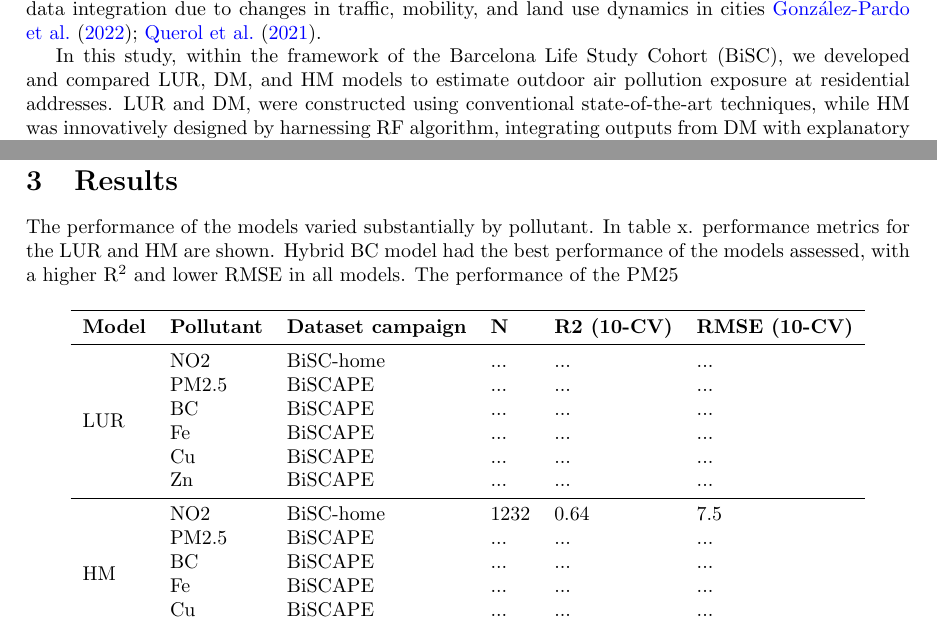
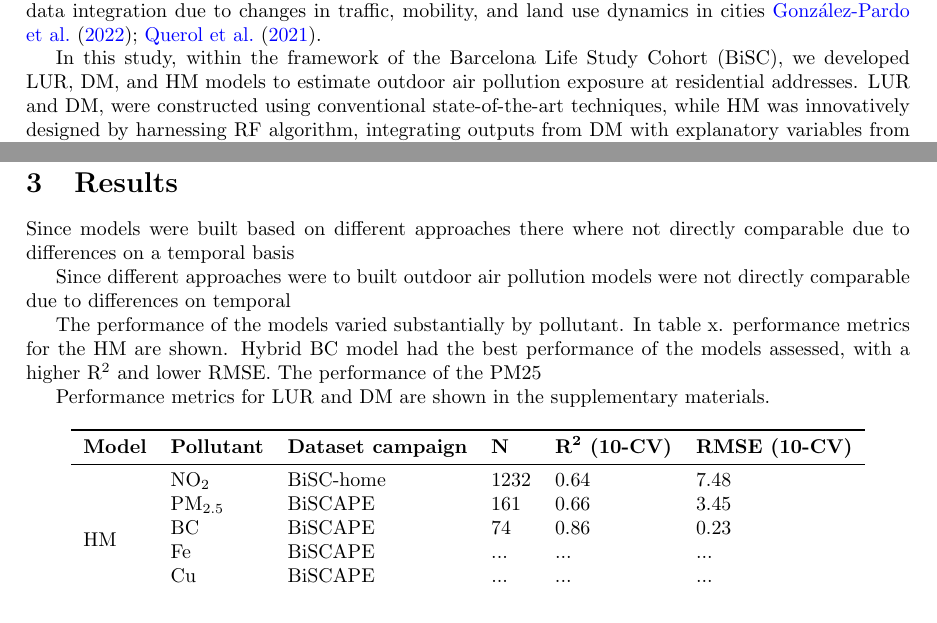
Before and after one commit to alldominguez/Outdoor_models-BiSC, a LaTeX paper (manuscript_BiSC_outdoor_AP.tex): two parts of pages 2 and 7 of 11 before the commit and two parts of pages 2 and 7 of 12 after it, joined at a grey line, cut so that both start at the same text. Compiled offline with pdfLaTeX.

Commit message:
changes in name of the file and other stuff

```diff
--- a/manuscript_BiSC.tex
+++ b/manuscript_BiSC_outdoor_AP.tex
@@ -83,7 +83,7 @@ Urban areas add a layer of complexity to air pollution modelling due to complex
 
 Furthermore, the COVID-19 pandemic has introduced unprecedented challenges for air pollution modelling and exposure assessment. These challenges encompass changes in air pollution patterns, constraints on data collection due to health and safety restrictions (lockdowns), and the complexity of data integration due to changes in traffic, mobility, and land use dynamics in cities \cite{gonzalez2022, querol2021}.
 
-In this study, within the framework of the Barcelona Life Study Cohort (BiSC), we developed and compared LUR, DM, and HM models to estimate outdoor air pollution exposure at residential addresses. LUR and DM, were constructed using conventional state-of-the-art techniques, while HM was innovatively designed by harnessing RF algorithm, integrating outputs from DM with explanatory variables from the LUR model. The overall aim is to obtain accurate NO\textsubscript{2}, PM\textsubscript{2.5}, PM\textsubscript{2.5} constituents (Fe, Zn, Cu, Sb), and BC estimates, intended to be used in the prenatal exposure assessment within the BiSC cohort.
+In this study, within the framework of the Barcelona Life Study Cohort (BiSC), we developed LUR, DM, and HM models to estimate outdoor air pollution exposure at residential addresses. LUR and DM, were constructed using conventional state-of-the-art techniques, while HM was innovatively designed by harnessing RF algorithm, integrating outputs from DM with explanatory variables from the LUR model. The overall aim is to obtain accurate NO\textsubscript{2}, PM\textsubscript{2.5}, PM\textsubscript{2.5} constituents (Fe, Zn, Cu, Sb), and BC estimates, intended to be used in the prenatal exposure assessment within the BiSC cohort.
 
 %%%%%%%%%%%%%%%%%%%%%%%%%%%%%%%%%%%%
 %%% --- Material and methods--- %%%%%%%%%%%%%%%%%%%%%%%%%%%%%%%%%%%%%
@@ -244,24 +244,26 @@ All statistical analyses were performed in R version 4.3.1 \cite{Rstudio}. GIS p
 \section{Results}
 
 % --- Performance --- %
-The performance of the models varied substantially by pollutant. In table x. performance metrics for the LUR and HM are shown. Hybrid BC model had the best performance of the models assessed, with a higher R\textsuperscript{2} and lower RMSE in all models. The performance of the PM25
+Since models were built based on different approaches there where not directly comparable due to differences on a temporal basis
+
+Since different approaches were to built outdoor air pollution models were not directly comparable due to differences on temporal
+
+
+
+
+The performance of the models varied substantially by pollutant. In table x. performance metrics for the HM are shown. Hybrid BC model had the best performance of the models assessed, with a higher R\textsuperscript{2} and lower RMSE. The performance of the PM25
+
+Performance metrics for LUR and DM are shown in the supplementary materials.
 
 \begin{table}[ht]
 \centering
 \begin{tabular}{llllll}
 \toprule
-\textbf{Model} & \textbf{Pollutant} & \textbf{Dataset campaign} & \textbf{N} & \textbf{R2 (10-CV)} & \textbf{RMSE (10-CV)} \\
+\textbf{Model} & \textbf{Pollutant} & \textbf{Dataset campaign} & \textbf{N} & \textbf{R\textsuperscript{2} (10-CV)} & \textbf{RMSE (10-CV)} \\
 \midrule
-\multirow{6}{*}{LUR} & NO2 & BiSC-home & ... & ... & ... \\
-& PM2.5 & BiSCAPE & ... & ... & ... \\
-& BC & BiSCAPE & ... & ... & ... \\
-& Fe & BiSCAPE & ... & ... & ... \\
-& Cu & BiSCAPE & ... & ... & ... \\
-& Zn & BiSCAPE & ... & ... & ... \\
-\midrule
-\multirow{6}{*}{HM} & NO2 & BiSC-home & 1232 & 0.64 & 7.5 \\
-& PM2.5 & BiSCAPE & ... & ... & ... \\
-& BC & BiSCAPE & ... & ... & ... \\
+\multirow{6}{*}{HM} & NO\textsubscript{2} & BiSC-home & 1232 & 0.64 & 7.48 \\
+& PM\textsubscript{2.5} & BiSCAPE & 161 & 0.66 & 3.45 \\
+& BC & BiSCAPE & 74 & 0.86 &  0.23 \\
 & Fe & BiSCAPE & ... & ... & ... \\
 & Cu & BiSCAPE & ... & ... & ... \\
 & Zn & BiSCAPE & ... & ... & ... \\
```
Also changed, not shown: supplementary.tex (deleted, +0 -130 lines), supplementary_BiSC_outdoor_AP.tex (added, +75 -0 lines).
